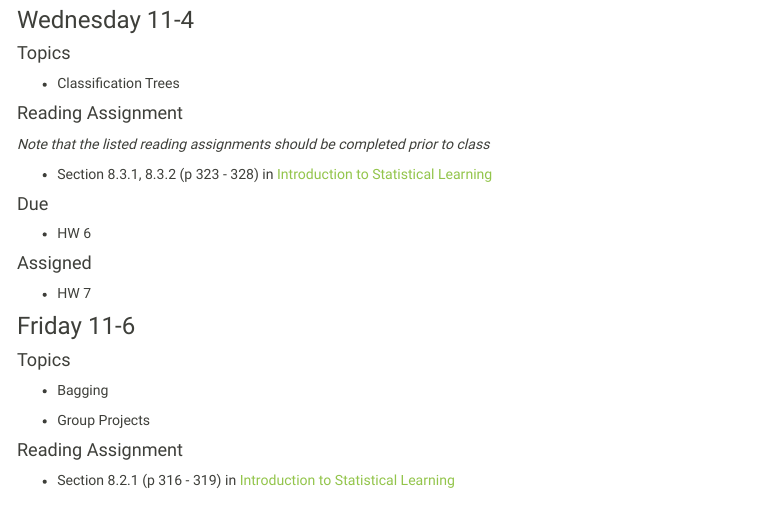
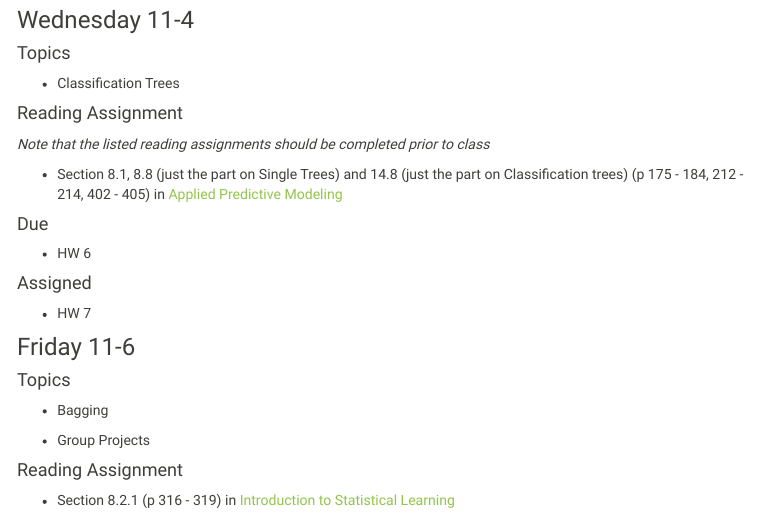
Before and after one commit to Reed-Stat-Learning-Fall-2020/Reed-Stat-Learning-Fall-2020.github.io, an R Markdown document (schedule.Rmd): the page in a window 1100 px wide, from 9460 px down. The pictures show the output file schedule.html that the author committed with the source, opened offline; library style sheets and scripts come from the installed R packages; menus at the side of the page are left out.

Commit message:
update schedule

```diff
--- a/schedule.Rmd
+++ b/schedule.Rmd
@@ -709,7 +709,7 @@ No class.
 
 *Note that the listed reading assignments should be completed prior to class*
 
-- Section 8.3.1, 8.3.2 (p 323 - 328) in [Introduction to Statistical Learning](http://faculty.marshall.usc.edu/gareth-james/ISL/)
+- Section 8.1, 8.8 (just the part on Single Trees) and 14.8 (just the part on Classification trees) (p 175 - 184, 212 - 214, 402 - 405) in [Applied Predictive Modeling](https://link-springer-com.proxy.library.reed.edu/book/10.1007%2F978-1-4614-6849-3)
 
 #### Due
 
```
Also changed, not shown: schedule.html.
